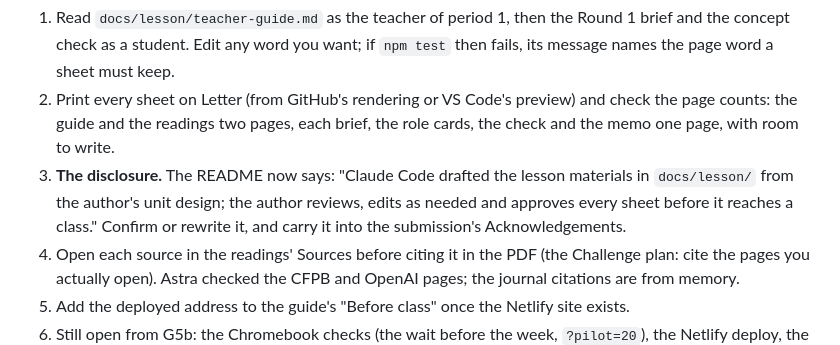
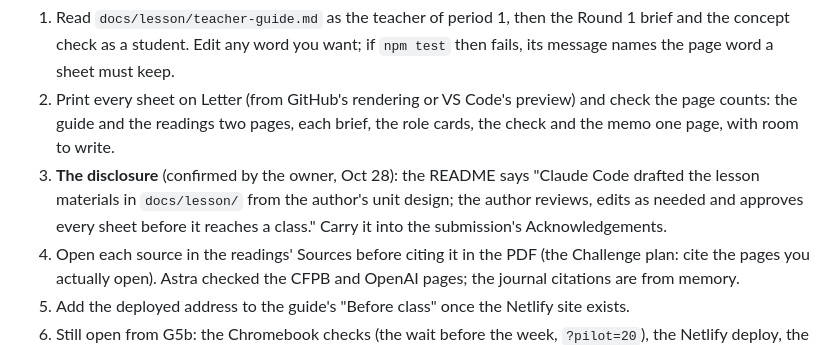
Before and after one commit to fshernoff/sicompetition, a Markdown page: .claude/docs/HANDOFF.md, the part around the change. GitHub-like rendering.

Commit message:
HANDOFF: the owner confirms the disclosure line
Co-Authored-By: Claude Opus 5.5 <noreply@anthropic.com>

```diff
--- a/.claude/docs/HANDOFF.md
+++ b/.claude/docs/HANDOFF.md
@@ -32,9 +32,9 @@ npm install && npm test
    student. Edit any word you want; if `npm test` then fails, its message names the page word a sheet must keep.
 2. Print every sheet on Letter (from GitHub's rendering or VS Code's preview) and check the page counts: the guide and
    the readings two pages, each brief, the role cards, the check and the memo one page, with room to write.
-3. **The disclosure.** The README now says: "Claude Code drafted the lesson materials in `docs/lesson/` from the
-   author's unit design; the author reviews, edits as needed and approves every sheet before it reaches a class."
-   Confirm or rewrite it, and carry it into the submission's Acknowledgements.
+3. **The disclosure** (confirmed by the owner, Oct 28): the README says "Claude Code drafted the lesson materials in
+   `docs/lesson/` from the author's unit design; the author reviews, edits as needed and approves every sheet before
+   it reaches a class." Carry it into the submission's Acknowledgements.
 4. Open each source in the readings' Sources before citing it in the PDF (the Challenge plan: cite the pages you
    actually open). Astra checked the CFPB and OpenAI pages; the journal citations are from memory.
 5. Add the deployed address to the guide's "Before class" once the Netlify site exists.
```
